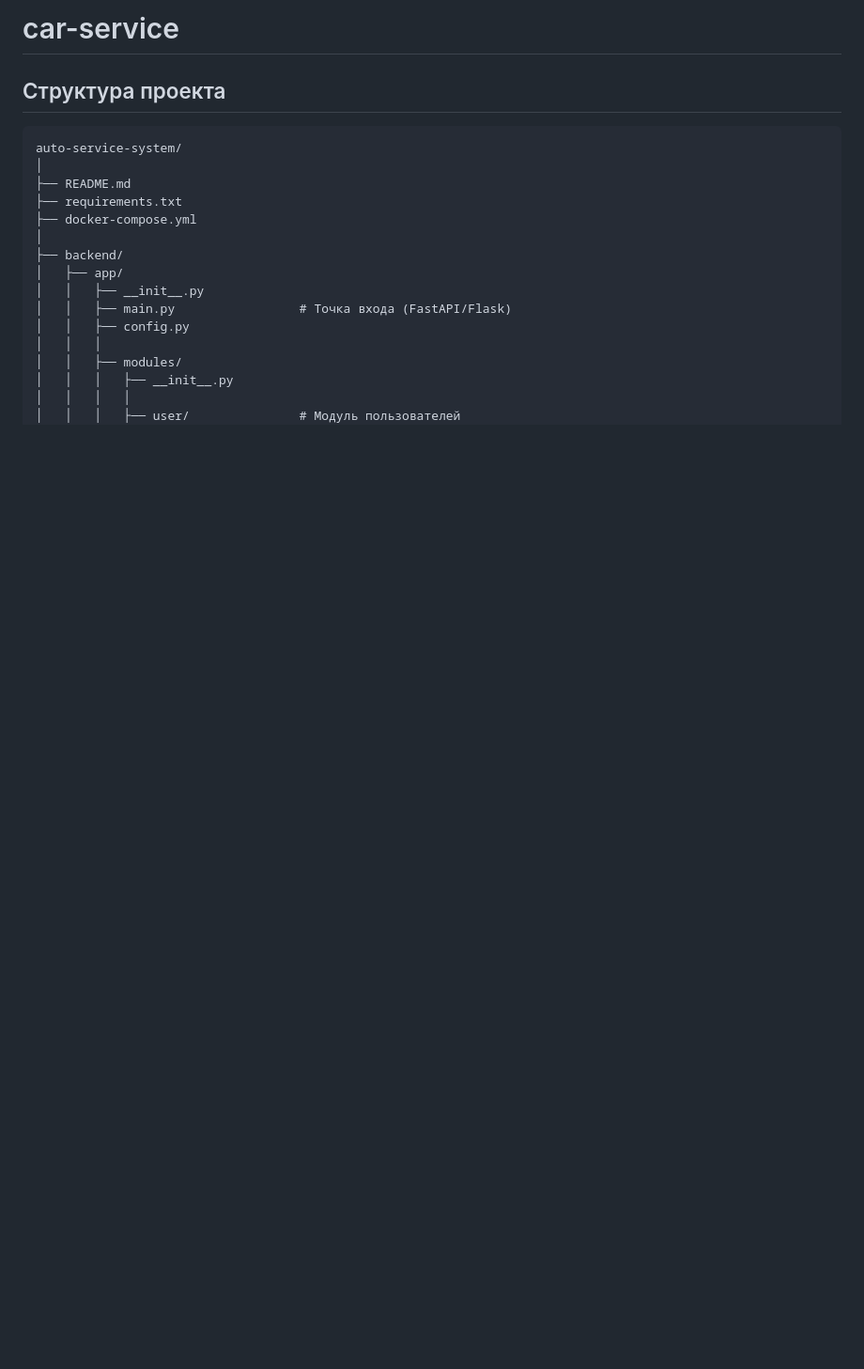
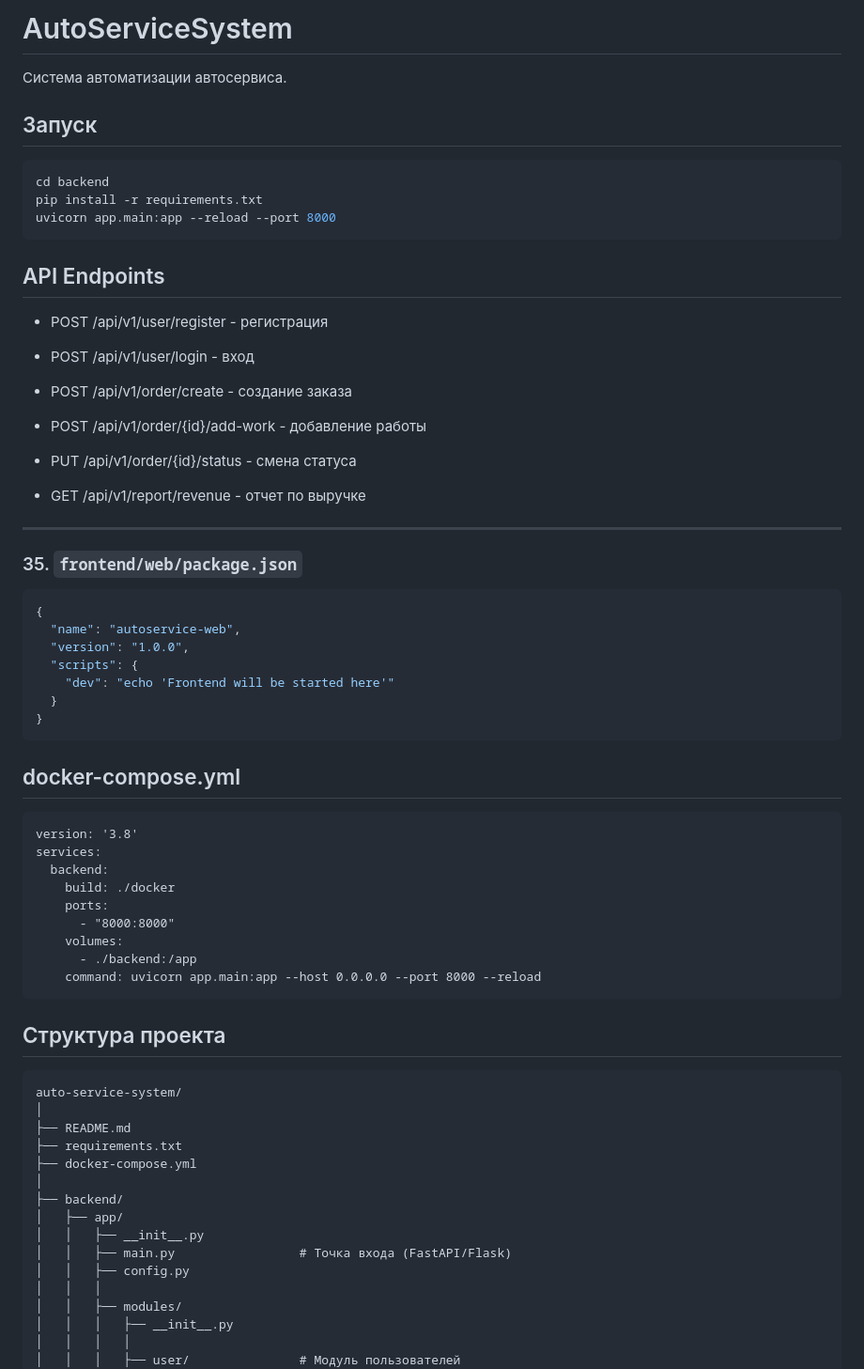
Before and after one commit to VlAtrosh/car-service, a Markdown page: README.md, the part around the change. Shown at 94% size. Rendered like a GitHub page; blank space fills up the shorter version.

````diff
--- a/README.md
+++ b/README.md
@@ -1,4 +1,56 @@
-# car-service
+# AutoServiceSystem
+
+Система автоматизации автосервиса.
+
+## Запуск
+
+```bash
+cd backend
+pip install -r requirements.txt
+uvicorn app.main:app --reload --port 8000
+```
+
+## API Endpoints
+- POST /api/v1/user/register - регистрация
+
+- POST /api/v1/user/login - вход
+
+- POST /api/v1/order/create - создание заказа
+
+- POST /api/v1/order/{id}/add-work - добавление работы
+
+- PUT /api/v1/order/{id}/status - смена статуса
+
+- GET /api/v1/report/revenue - отчет по выручке
+
+
+---
+
+### 35. `frontend/web/package.json`
+
+```json
+{
+  "name": "autoservice-web",
+  "version": "1.0.0",
+  "scripts": {
+    "dev": "echo 'Frontend will be started here'"
+  }
+}
+```
+
+## docker-compose.yml
+```
+version: '3.8'
+services:
+  backend:
+    build: ./docker
+    ports:
+      - "8000:8000"
+    volumes:
+      - ./backend:/app
+    command: uvicorn app.main:app --host 0.0.0.0 --port 8000 --reload
+```
+
 
 ## Структура проекта
 
````
